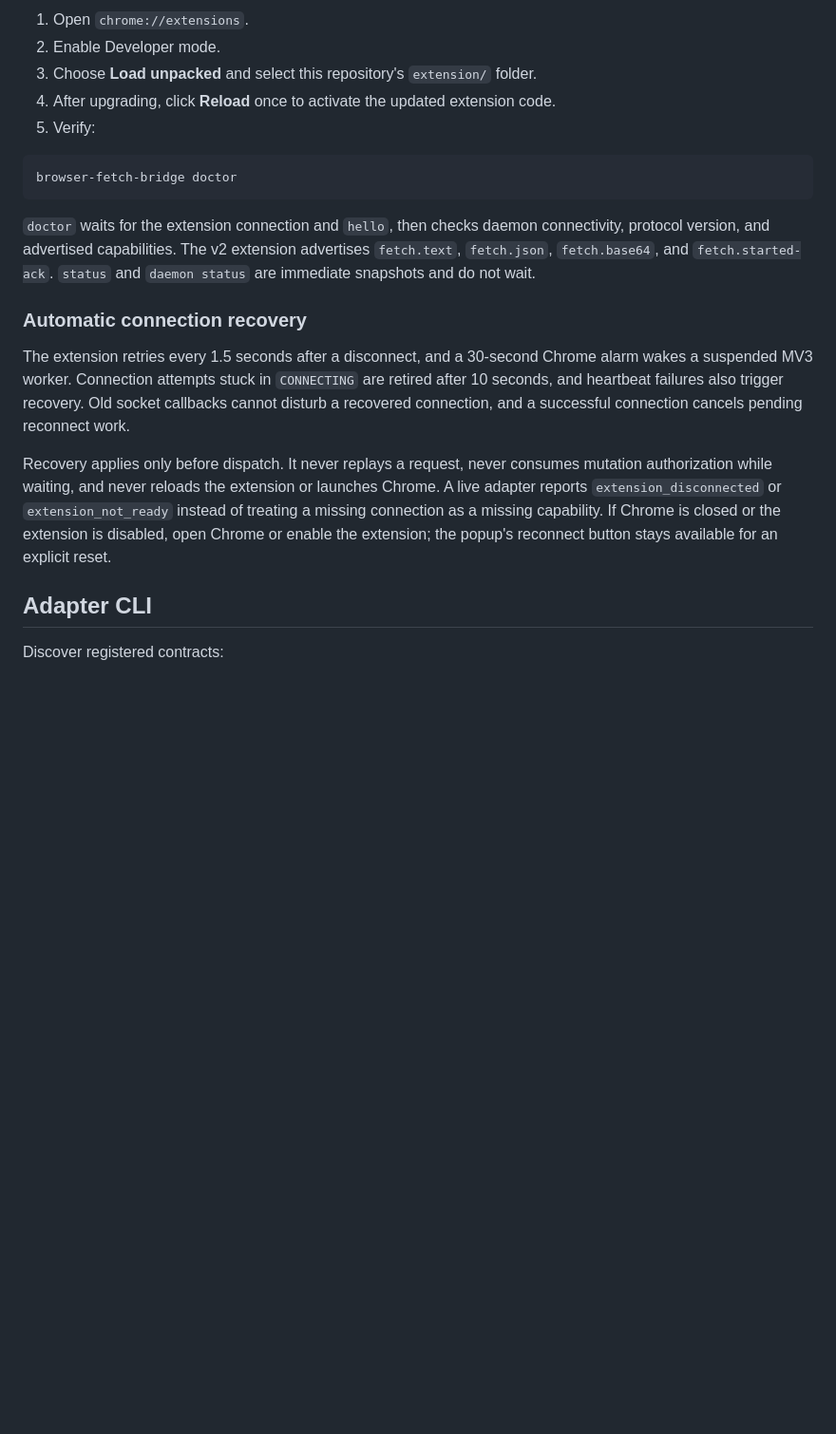
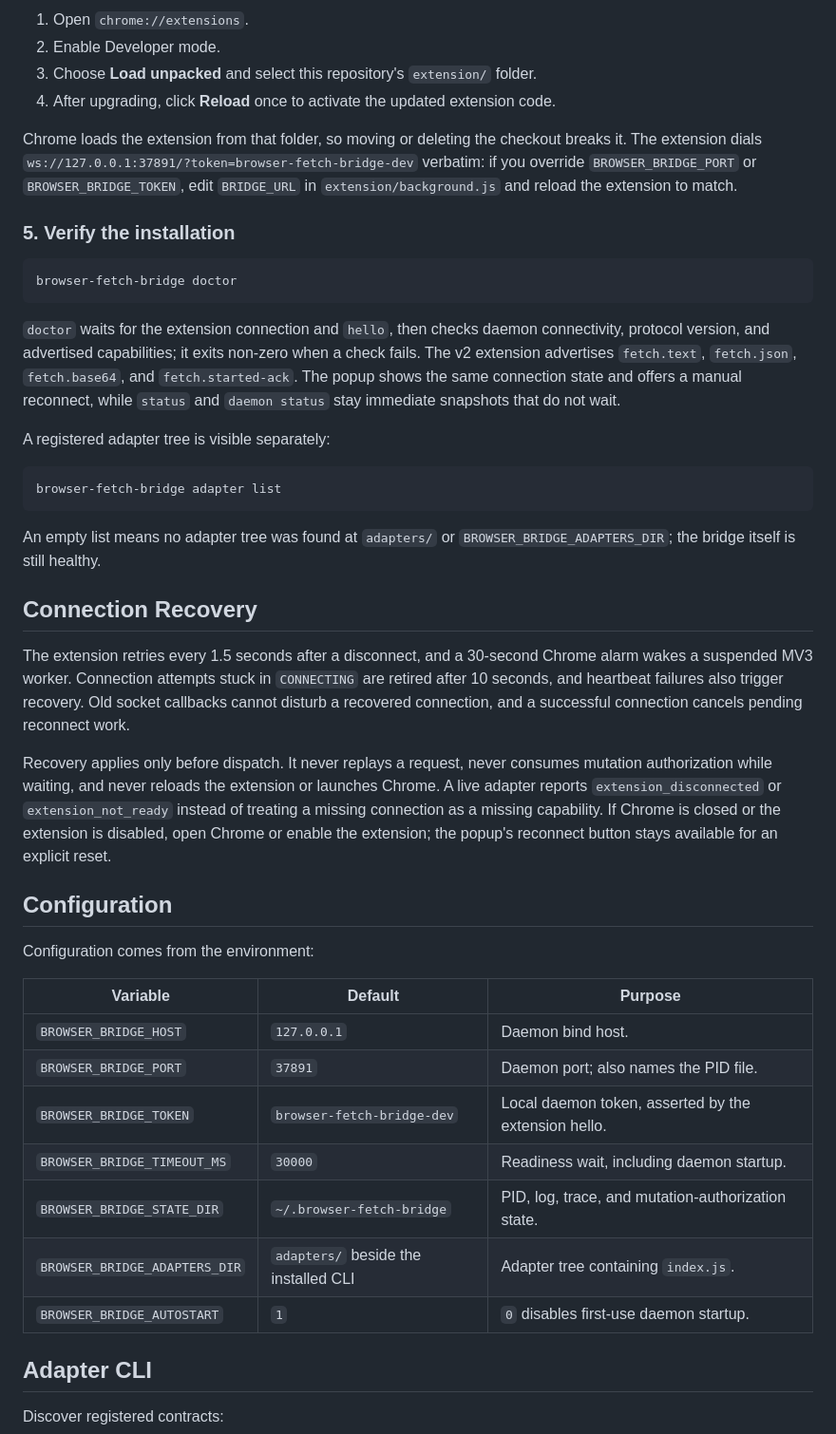
Before and after one commit to qingchoulove/browser-fetch-bridge, a Markdown page: README.md, the part around one of its changes. Shown at 95% size. GitHub-like rendering; blank space fills up the shorter version.

````diff
--- a/README.md
+++ b/README.md
@@ -88,19 +121,36 @@ dependency.
 3. Choose **Load unpacked** and select this repository's `extension/` folder.
 4. After upgrading, click **Reload** once to activate the updated extension
    code.
-5. Verify:
+
+Chrome loads the extension from that folder, so moving or deleting the checkout
+breaks it. The extension dials
+`ws://127.0.0.1:37891/?token=browser-fetch-bridge-dev` verbatim: if you override
+`BROWSER_BRIDGE_PORT` or `BROWSER_BRIDGE_TOKEN`, edit `BRIDGE_URL` in
+`extension/background.js` and reload the extension to match.
+
+### 5. Verify the installation
 
 ```bash
 browser-fetch-bridge doctor
 ```
 
 `doctor` waits for the extension connection and `hello`, then checks daemon
-connectivity, protocol version, and advertised capabilities. The v2 extension
-advertises `fetch.text`, `fetch.json`, `fetch.base64`, and
-`fetch.started-ack`. `status` and `daemon status` are immediate snapshots and do
-not wait.
+connectivity, protocol version, and advertised capabilities; it exits non-zero
+when a check fails. The v2 extension advertises `fetch.text`, `fetch.json`,
+`fetch.base64`, and `fetch.started-ack`. The popup shows the same connection
+state and offers a manual reconnect, while `status` and `daemon status` stay
+immediate snapshots that do not wait.
 
-### Automatic connection recovery
+A registered adapter tree is visible separately:
+
+```bash
+browser-fetch-bridge adapter list
+```
+
+An empty list means no adapter tree was found at `adapters/` or
+`BROWSER_BRIDGE_ADAPTERS_DIR`; the bridge itself is still healthy.
+
+## Connection Recovery
 
 The extension retries every 1.5 seconds after a disconnect, and a 30-second
 Chrome alarm wakes a suspended MV3 worker. Connection attempts stuck in
@@ -115,6 +165,20 @@ or launches Chrome. A live adapter reports `extension_disconnected` or
 capability. If Chrome is closed or the extension is disabled, open Chrome or
 enable the extension; the popup's reconnect button stays available for an
 explicit reset.
+
+## Configuration
+
+Configuration comes from the environment:
+
+| Variable | Default | Purpose |
+| --- | --- | --- |
+| `BROWSER_BRIDGE_HOST` | `127.0.0.1` | Daemon bind host. |
+| `BROWSER_BRIDGE_PORT` | `37891` | Daemon port; also names the PID file. |
+| `BROWSER_BRIDGE_TOKEN` | `browser-fetch-bridge-dev` | Local daemon token, asserted by the extension hello. |
+| `BROWSER_BRIDGE_TIMEOUT_MS` | `30000` | Readiness wait, including daemon startup. |
+| `BROWSER_BRIDGE_STATE_DIR` | `~/.browser-fetch-bridge` | PID, log, trace, and mutation-authorization state. |
+| `BROWSER_BRIDGE_ADAPTERS_DIR` | `adapters/` beside the installed CLI | Adapter tree containing `index.js`. |
+| `BROWSER_BRIDGE_AUTOSTART` | `1` | `0` disables first-use daemon startup. |
 
 ## Adapter CLI
 
````
Also changed, not shown: other parts of README.md (+62 -29 lines).
